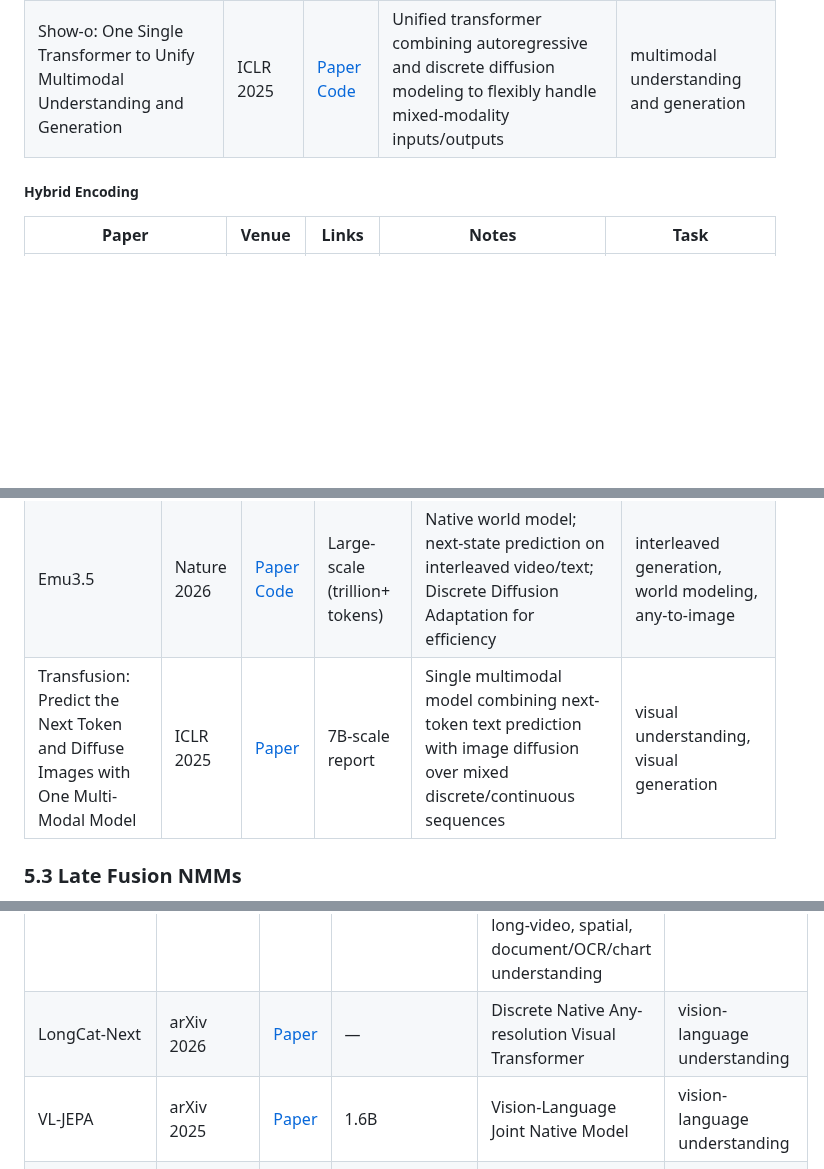
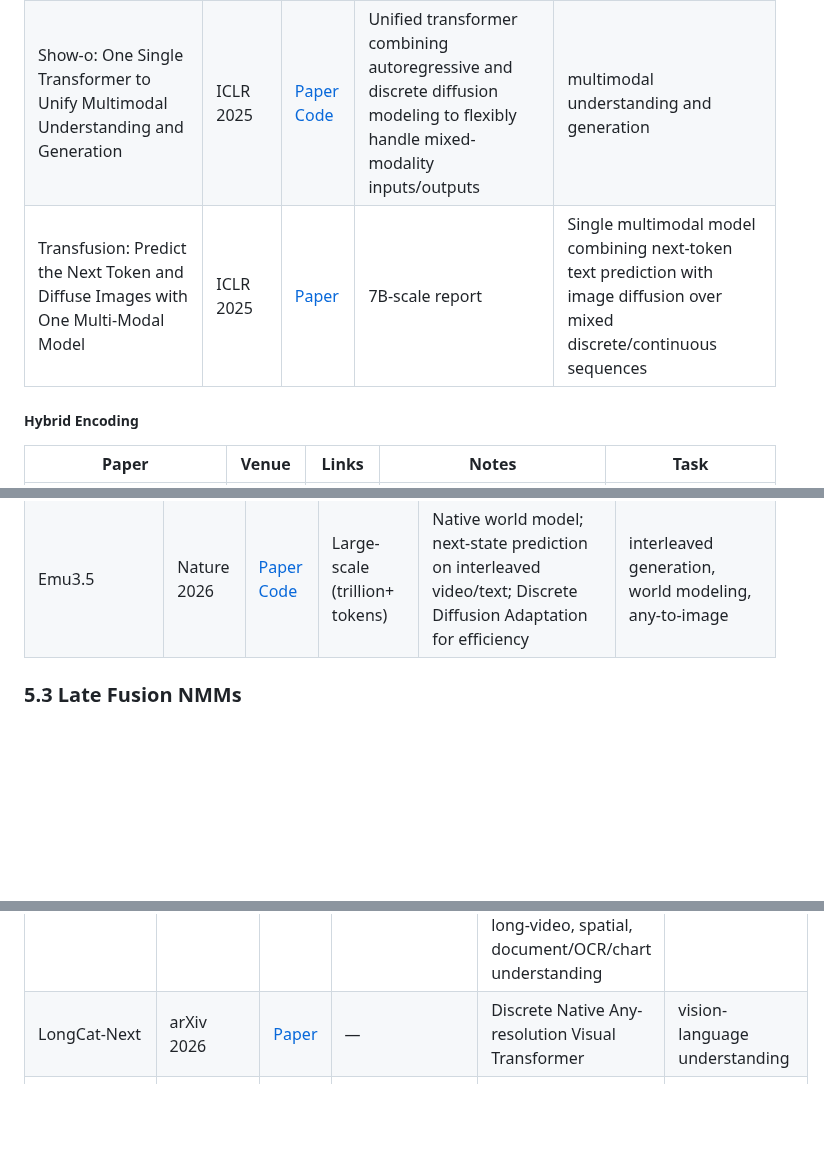
Before and after one commit to OpenEnvision/Awesome-Multimodal-Modeling, a Markdown page: README.md, 3 parts joined by grey strips. Drawn GitHub-style; blank space fills up the shorter version.

```diff
--- a/README.md
+++ b/README.md
@@ -689,6 +689,7 @@ Unified models are categorized according to their core generation mechanism for
 | LMFusion: Adapting Pretrained Language Models for Multimodal Generation | arXiv 2024 | [Paper](https://arxiv.org/abs/2412.15188) | Adapting pretrained LLMs (Llama) for multimodal generation by adding parallel diffusion modules while keeping autoregressive text modeling | multimodal understanding and generation |
 | MonoFormer: One Transformer for Both Diffusion and Autoregression | arXiv 2024 | [Paper](https://arxiv.org/abs/2409.16280) [Code](https://monoformer.github.io/) | Single shared transformer backbone that handles both autoregressive modeling and diffusion for unified multimodal tasks | visual understanding and generation |
 | Show-o: One Single Transformer to Unify Multimodal Understanding and Generation | ICLR 2025 | [Paper](https://arxiv.org/abs/2408.12528) [Code](https://github.com/showlab/Show-o) | Unified transformer combining autoregressive and discrete diffusion modeling to flexibly handle mixed-modality inputs/outputs | multimodal understanding and generation |
+| Transfusion: Predict the Next Token and Diffuse Images with One Multi-Modal Model | ICLR 2025 | [Paper](https://arxiv.org/abs/2408.11039) | 7B-scale report | Single multimodal model combining next-token text prediction with image diffusion over mixed discrete/continuous sequences | visual understanding, visual generation |
 
 ##### Hybrid Encoding
 
@@ -767,7 +768,6 @@ Recent scaling-law evidence suggests early-fusion NMMs are often stronger at low
 | NEO | arXiv 2025 | [Paper](https://arxiv.org/abs/2510.14979) | — | Native vision-language primitives at scale; paired with reusable components for cost-effective native VLM development | vision-language understanding |
 | NEO-Unify | Blog 2025 | [Blog](https://huggingface.co/blog/sensenova/neo-unify) | — | Native unified extension of NEO for understanding, generation, and reasoning | Unified Understanding & Generation |
 | Emu3.5 | Nature 2026 | [Paper](https://arxiv.org/abs/2510.26583) [Code](https://github.com/baaivision/Emu3.5) | Large-scale (trillion+ tokens) | Native world model; next-state prediction on interleaved video/text; Discrete Diffusion Adaptation for efficiency | interleaved generation, world modeling, any-to-image |
-| Transfusion: Predict the Next Token and Diffuse Images with One Multi-Modal Model | ICLR 2025 | [Paper](https://arxiv.org/abs/2408.11039) | 7B-scale report | Single multimodal model combining next-token text prediction with image diffusion over mixed discrete/continuous sequences | visual understanding, visual generation |
 
 ### 5.3 Late Fusion NMMs
 
@@ -781,7 +781,6 @@ Recent scaling-law evidence suggests early-fusion NMMs are often stronger at low
 | GLM-5V-Turbo: Toward a Native Foundation Model for Multimodal Agents | arXiv 2026 | [Paper](https://arxiv.org/abs/2604.26752) | — | Native multimodal foundation model featuring CogViT vision encoder, Multimodal Multi-Token Prediction (MMTP), and joint RL for agentic GUI/Design2Code tasks | multimodal agentic reasoning |
 | LLaVA-OneVision-2 | arXiv 2026 | [Code](https://github.com/EvolvingLMMs-Lab/LLaVA-OneVision-2) [HF](https://huggingface.co/lmms-lab-encoder/LLaVA-OneVision-2-8B-Instruct) | 8B | Native multimodal training with OneVision-Encoder and Qwen3 text backbone; codec-aligned visual encoding for image, long-video, spatial, document/OCR/chart understanding | visual understanding, video, spatial reasoning |
 | LongCat-Next | arXiv 2026 | [Paper](https://arxiv.org/abs/2603.27538) | — | Discrete Native Any-resolution Visual Transformer | vision-language understanding |
-| VL-JEPA | arXiv 2025 | [Paper](https://arxiv.org/pdf/2512.10942) |  1.6B | Vision-Language Joint Native Model | vision-language understanding |
 | LLaVA-OneVision-1.5: Fully Open Framework for Democratized Multimodal Training | arXiv 2025 | [Paper](https://arxiv.org/abs/2509.23661) [Code](https://github.com/EvolvingLMMs-Lab/LLaVA-OneVision-1.5) [HF](https://huggingface.co/collections/lmms-lab/llava-onevision-15-68d385fe73b50bd22de23713) | 4B / 8B; 85M mid-training data + 22M instruction data | Native multimodal training with RICE-ViT, two-layer MLP projector, and Qwen3 backbone; supports image, multi-image, and video | visual understanding, video |
 | InternVL3 | arXiv 2025 | [Paper](https://arxiv.org/abs/2504.10479) | — | A pre-trained InternViT encoder coupled with a cross-attention visual expert, employing a deep but late-fusion strategy to ensure seamless multimodal alignment while strictly preserving native LLM reasoning and linguistic proficiency. | vision-language understanding |
 | InternVL3.5 | arXiv 2025 | [Paper](https://arxiv.org/abs/2508.18265) | — | A pre-trained ViT encoder with a visual expert that uses cross-attention for deep but late-style fusion to the LLM, preserving its capabilities. | vision-language understanding |
```
